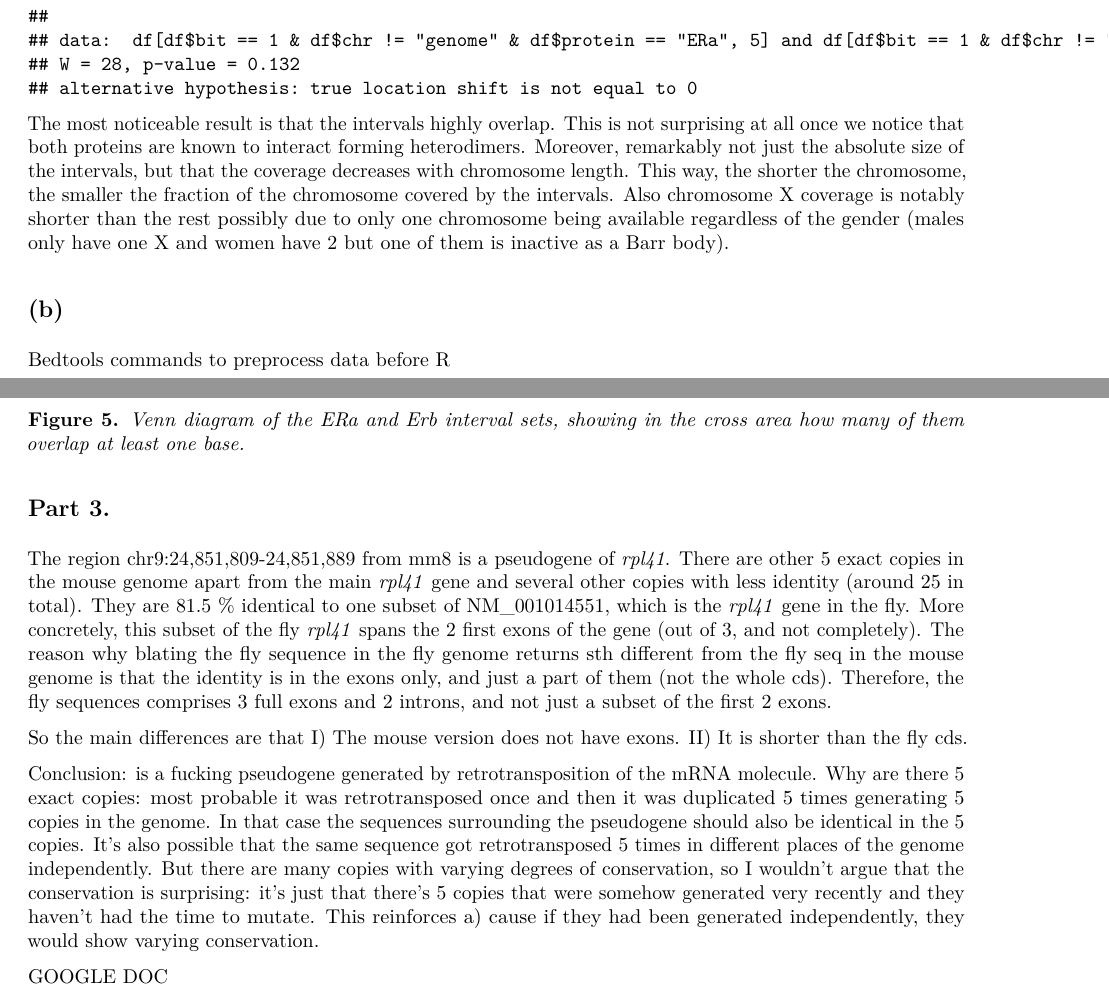
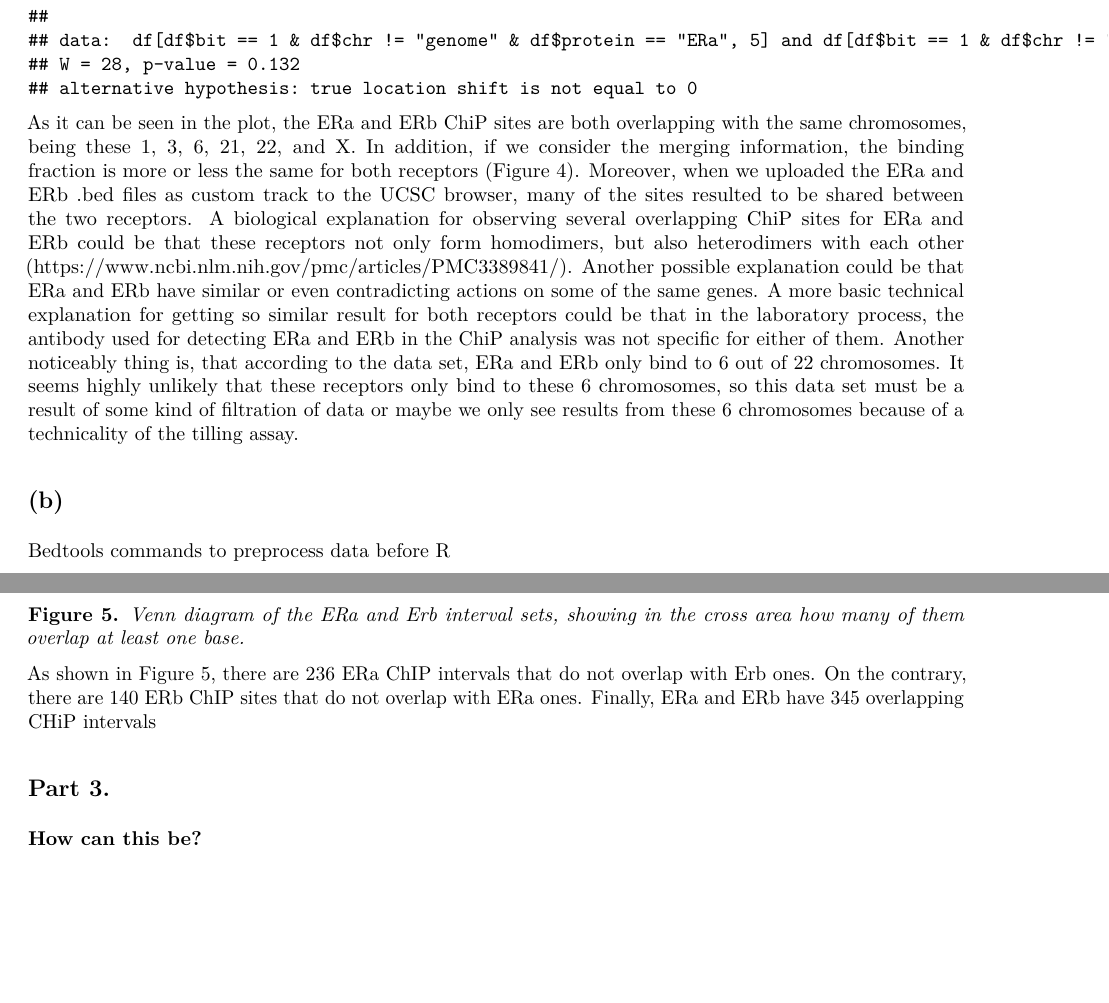
Before and after one commit to antortjim/BOHTA, an R Markdown document (hw2/assignment2_group6.Rmd): two parts of pages 3 and 4 of 7 before the commit and two parts of pages 3 and 4 of 6 after it, joined at a grey line, cut so that both start at the same text, the shorter picture padded with empty space. The pictures show the output file hw2/assignment2_group6.pdf that the author committed with the source.

Commit message:
Fixed exercise 2 Fixed typos Ex 3 draft

````diff
--- a/hw2/assignment2_group6.Rmd
+++ b/hw2/assignment2_group6.Rmd
@@ -90,7 +90,8 @@ We also considered running a Wilcoxon test on the distribution of the fractions
 wilcox.test(df[df$bit == 1 & df$chr != "genome" & df$protein== "ERa", 5], df[df$bit == 1 & df$chr != "genome" & df$protein== "ERb",5])
 ```
 
-The most noticeable result is that the intervals highly overlap. This is not surprising at all once we notice that both proteins are known to interact forming heterodimers. Moreover, remarkably not just the absolute size of the intervals, but that the coverage decreases with chromosome length. This way, the shorter the chromosome, the smaller the fraction of the chromosome covered by the intervals. Also chromosome X coverage is notably shorter than the rest possibly due to only one chromosome being available regardless of the gender (males only have one X and women have 2 but one of them is inactive as a Barr body).
+As it can be seen in the plot, the ERa and ERb ChiP sites are both overlapping with the same chromosomes, being these 1, 3, 6, 21, 22, and X. In addition, if we consider the merging information, the binding fraction is more or less the same for both receptors (Figure 4). Moreover, when we uploaded the ERa and ERb .bed files as custom track to the UCSC browser, many of the sites resulted to be shared between the two receptors. A biological explanation for observing several overlapping ChiP sites for ERa and ERb could be that these receptors not only form homodimers, but also heterodimers with each other (https://www.ncbi.nlm.nih.gov/pmc/articles/PMC3389841/). Another possible explanation could be that ERa and ERb have similar or even contradicting actions on some of the same genes. A more basic technical explanation for getting so similar result for both receptors could be that in the laboratory process, the antibody used for detecting ERa and ERb in the ChiP analysis was not specific for either of them.
+Another noticeably thing is, that according to the data set, ERa and ERb only bind to 6 out of 22 chromosomes. It seems highly unlikely that these receptors only bind to these 6 chromosomes, so this data set must be a result of some kind of filtration of data or maybe we only see results from these 6 chromosomes because of a technicality of the tilling assay.
 
 ```{r, eval = F, echo = F, include = F}
 chr_size <- read.table(file = "hg18_chrom_sizes.txt", col.names = c("chr", "length"))
@@ -125,17 +126,13 @@ draw.pairwise.venn(nrow(df2), nrow(df3),
 ```
 **Figure 5.** _Venn diagram of the ERa and Erb interval sets, showing in the cross area how many of them overlap at least one base._
 
+As shown in Figure 5, there are 236 ERa ChIP intervals that do not overlap with Erb ones. On the contrary, there are 140 ERb ChIP sites that do not overlap with ERa ones. Finally, ERa and ERb have 345 overlapping CHiP intervals
+
 ## Part 3.
 
-The region chr9:24,851,809-24,851,889 from mm8 is a pseudogene of _rpl41_. There are other 5 exact copies in the mouse genome apart from the main _rpl41_ gene and several other copies with less identity (around 25 in total). They are 81.5 % identical to one subset of NM_001014551, which is the _rpl41_ gene in the fly. More concretely, this subset of the fly _rpl41_ spans the 2 first exons of the gene (out of 3, and not completely). The reason why blating the fly sequence in the fly genome returns sth different from the fly seq in the mouse genome is that the identity is in the exons only, and just a part of them (not the whole cds). Therefore, the fly sequences comprises 3 full exons and 2 introns, and not just a subset of the first 2 exons.
+**How can this be?**
 
-So the main differences are that
-I) The mouse version does not have exons.
-II) It is shorter than the fly cds.
+The fly mRNA sequence, which aligns to the mouse genome at chr9:24,851,809-24,851,889 (defined as "input region") looks different from the mRNA sequence that we get when we BLAT this to the fly genome because the gene in the fly genome includes the full fly's _rpl41_exome as well as introns (as seen in figures UCSC1 and UCSC2)
 
-Conclusion: is a fucking pseudogene generated by retrotransposition of the mRNA molecule.
-Why are there 5 exact copies: most probable it was retrotransposed once and then it was duplicated 5 times generating 5 copies in the genome. In that case the sequences surrounding the pseudogene should also be identical in the 5 copies. It's also possible that the same sequence got retrotransposed 5 times in different places of the genome independently. But there are many copies with varying degrees of conservation, so I wouldn't argue that the conservation is surprising: it's just that there's 5 copies that were somehow generated very recently and they haven't had the time to mutate. This reinforces a) cause if they had been generated independently, they would show varying conservation.
-
-GOOGLE DOC
 
 ![](UCSC1.png)
````
Also changed, not shown: hw2/assignment2_group6.pdf, hw2/assignment2_group6.Rmd (10 more changed lines).
